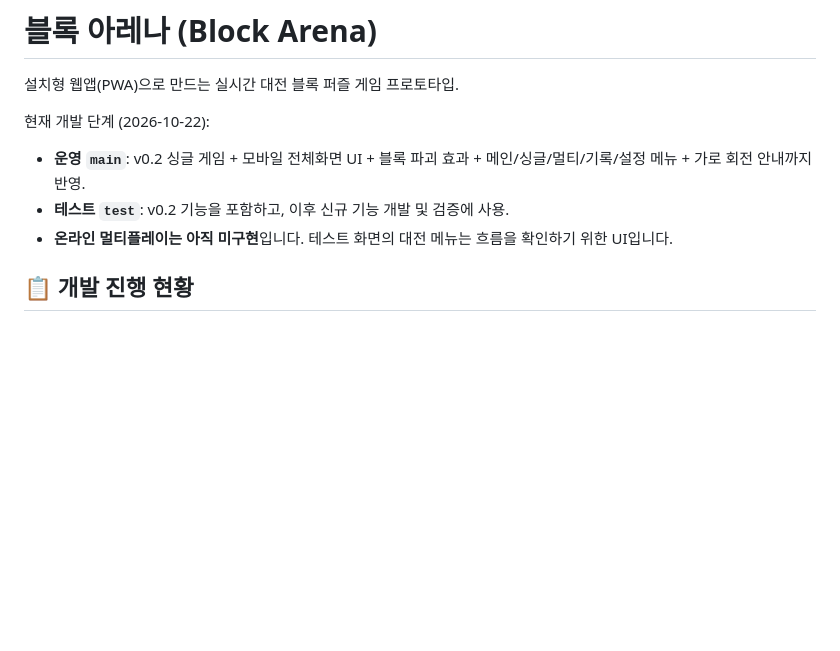
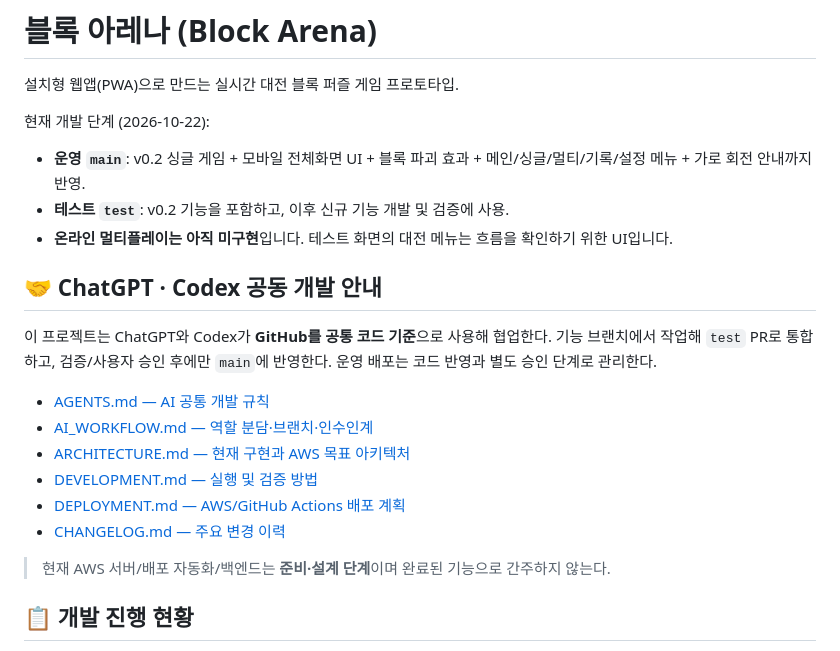
Before and after one commit to kimsangjin83/TestProject, a Markdown page: README.md, the part around the change. Drawn GitHub-style; blank space fills up the shorter version.

Commit message:
docs: link ChatGPT Codex collaboration guide from README

```diff
--- a/README.md
+++ b/README.md
@@ -6,6 +6,19 @@
 - **운영 `main`**: v0.2 싱글 게임 + 모바일 전체화면 UI + 블록 파괴 효과 + 메인/싱글/멀티/기록/설정 메뉴 + 가로 회전 안내까지 반영.
 - **테스트 `test`**: v0.2 기능을 포함하고, 이후 신규 기능 개발 및 검증에 사용.
 - **온라인 멀티플레이는 아직 미구현**입니다. 테스트 화면의 대전 메뉴는 흐름을 확인하기 위한 UI입니다.
+
+## 🤝 ChatGPT · Codex 공동 개발 안내
+
+이 프로젝트는 ChatGPT와 Codex가 **GitHub를 공통 코드 기준**으로 사용해 협업한다. 기능 브랜치에서 작업해 `test` PR로 통합하고, 검증/사용자 승인 후에만 `main`에 반영한다. 운영 배포는 코드 반영과 별도 승인 단계로 관리한다.
+
+- [AGENTS.md — AI 공통 개발 규칙](./AGENTS.md)
+- [AI_WORKFLOW.md — 역할 분담·브랜치·인수인계](./docs/AI_WORKFLOW.md)
+- [ARCHITECTURE.md — 현재 구현과 AWS 목표 아키텍처](./docs/ARCHITECTURE.md)
+- [DEVELOPMENT.md — 실행 및 검증 방법](./docs/DEVELOPMENT.md)
+- [DEPLOYMENT.md — AWS/GitHub Actions 배포 계획](./docs/DEPLOYMENT.md)
+- [CHANGELOG.md — 주요 변경 이력](./docs/CHANGELOG.md)
+
+> 현재 AWS 서버/배포 자동화/백엔드는 **준비·설계 단계**이며 완료된 기능으로 간주하지 않는다.
 
 ## 📋 개발 진행 현황
 
```
